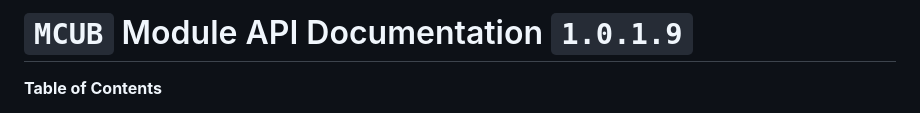
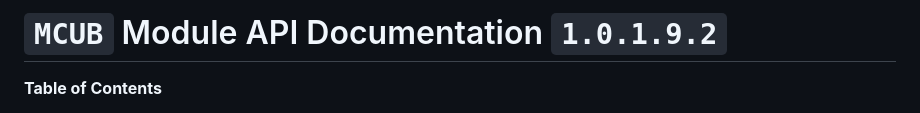
Before and after one commit to hairpin01/MCUB-fork, a Markdown page: API_DOC.md, the part around one of its changes. Drawn GitHub-style.

```diff
--- a/API_DOC.md
+++ b/API_DOC.md
@@ -1,4 +1,4 @@
-# `MCUB` Module API Documentation `1.0.1.9`
+# `MCUB` Module API Documentation `1.0.1.9.2`
 
 __Table of Contents__
 
```
Also changed, not shown: other parts of API_DOC.md (+1 -1 lines).
